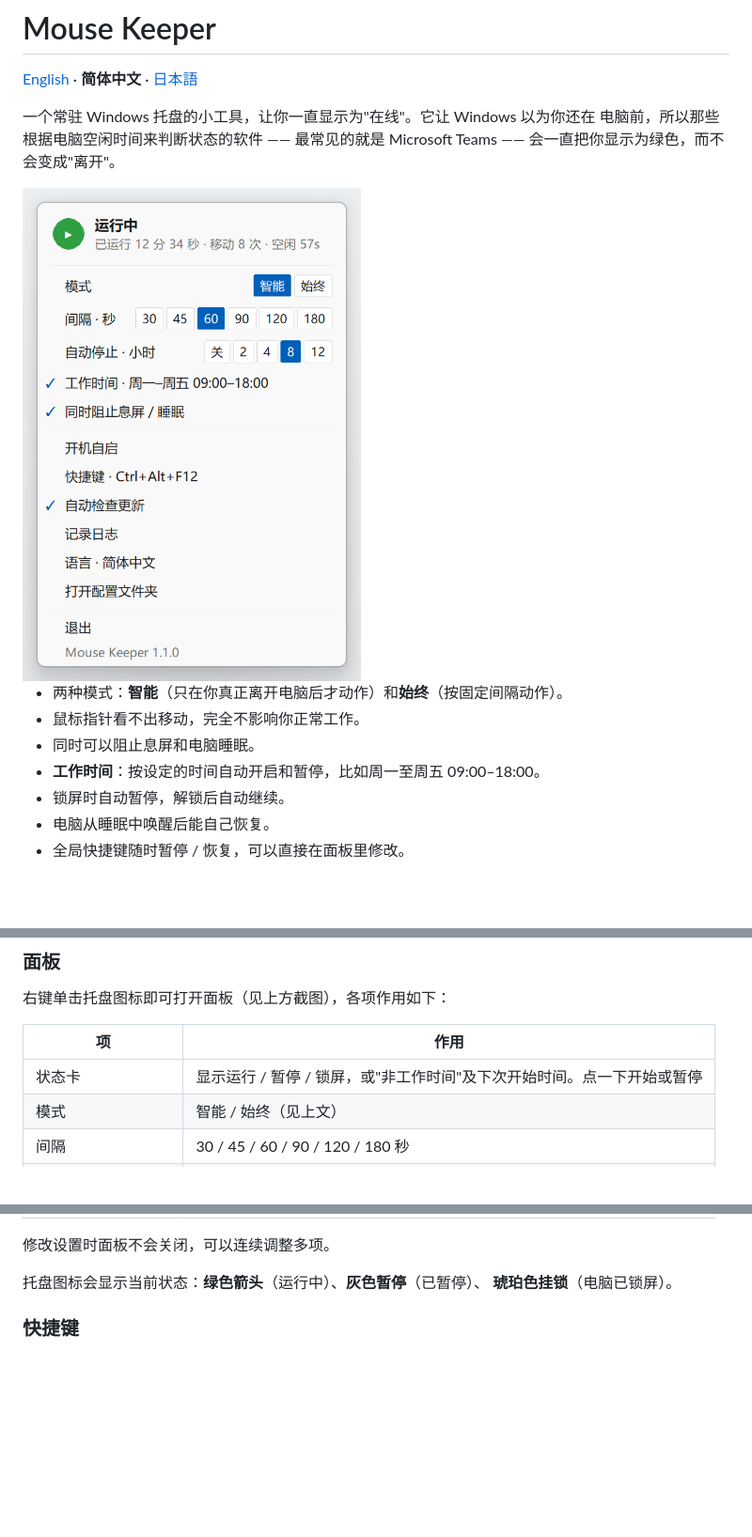
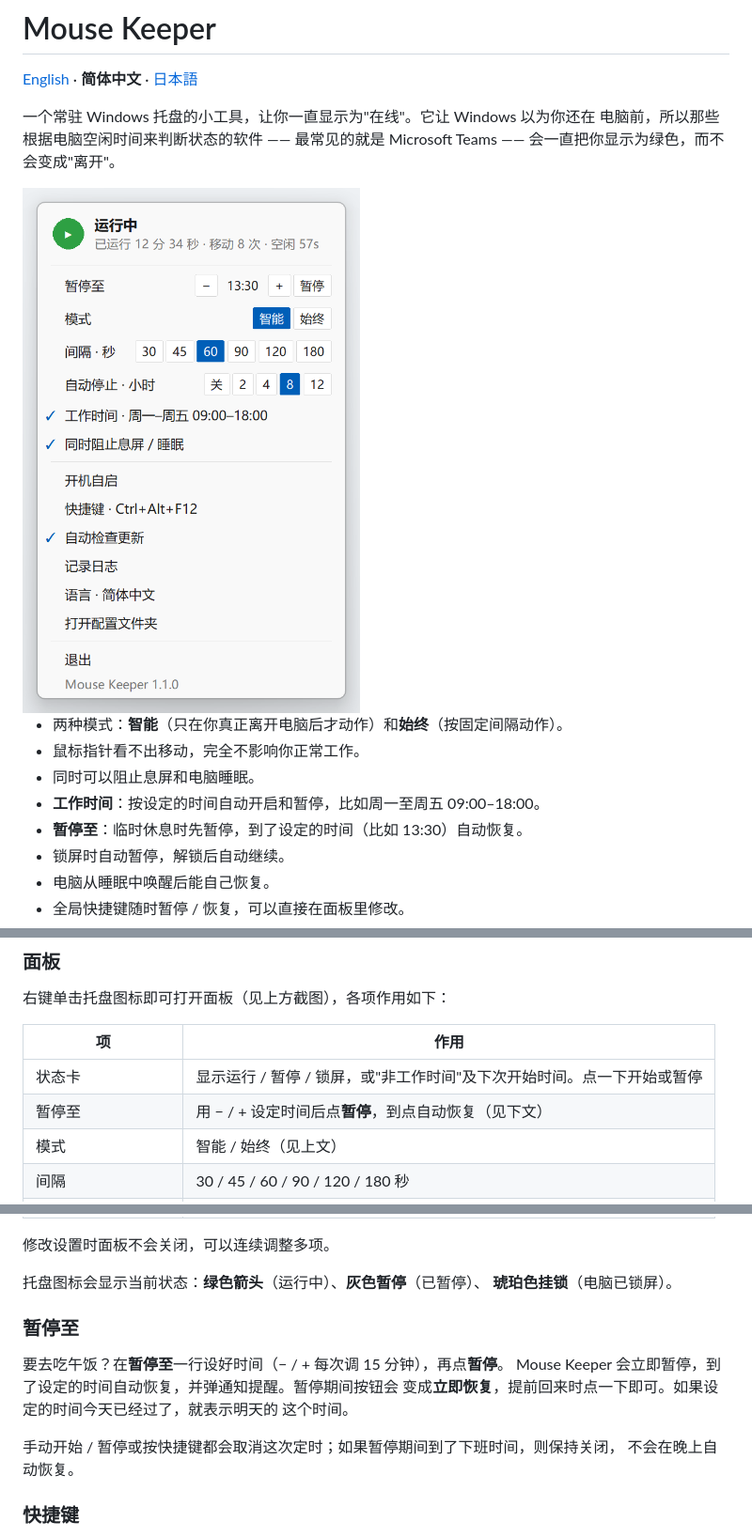
Before and after one commit to Chang8977/mouse-keeper, a Markdown page: README.zh-CN.md, 3 parts joined by grey strips. Shown at 94% size. Rendered like a GitHub page; pictures changed too: docs/screenshot-zh-CN.png; blank space fills up the shorter version.

```diff
--- a/README.zh-CN.md
+++ b/README.zh-CN.md
@@ -14,6 +14,7 @@ Teams —— 会一直把你显示为绿色，而不会变成"离开"。
 - 鼠标指针看不出移动，完全不影响你正常工作。
 - 同时可以阻止息屏和电脑睡眠。
 - **工作时间**：按设定的时间自动开启和暂停，比如周一至周五 09:00–18:00。
+- **暂停至**：临时休息时先暂停，到了设定的时间（比如 13:30）自动恢复。
 - 锁屏时自动暂停，解锁后自动继续。
 - 电脑从睡眠中唤醒后能自己恢复。
 - 全局快捷键随时暂停 / 恢复，可以直接在面板里修改。
@@ -57,6 +58,7 @@ Release 中的安装包由 GitHub Actions 根据公开的源码自动构建，
 | 项 | 作用 |
 |---|---|
 | 状态卡 | 显示运行 / 暂停 / 锁屏，或"非工作时间"及下次开始时间。点一下开始或暂停 |
+| 暂停至 | 用 − / + 设定时间后点**暂停**，到点自动恢复（见下文） |
 | 模式 | 智能 / 始终（见上文） |
 | 间隔 | 30 / 45 / 60 / 90 / 120 / 180 秒 |
 | 自动停止 | 运行 2 / 4 / 8 / 12 小时后自动停止并通知你；"关"表示不限 |
@@ -74,6 +76,16 @@ Release 中的安装包由 GitHub Actions 根据公开的源码自动构建，
 
 托盘图标会显示当前状态：**绿色箭头**（运行中）、**灰色暂停**（已暂停）、
 **琥珀色挂锁**（电脑已锁屏）。
+
+### 暂停至
+
+要去吃午饭？在**暂停至**一行设好时间（− / + 每次调 15 分钟），再点**暂停**。
+Mouse Keeper 会立即暂停，到了设定的时间自动恢复，并弹通知提醒。暂停期间按钮会
+变成**立即恢复**，提前回来时点一下即可。如果设定的时间今天已经过了，就表示明天的
+这个时间。
+
+手动开始 / 暂停或按快捷键都会取消这次定时；如果暂停期间到了下班时间，则保持关闭，
+不会在晚上自动恢复。
 
 ### 快捷键
 
```
Also changed, not shown: other parts of README.zh-CN.md (+1 -0 lines), README.ja.md (+14 -0 lines), README.md (+14 -0 lines), docs/screenshot-en.png, docs/screenshot-ja.png, 6 other files.
